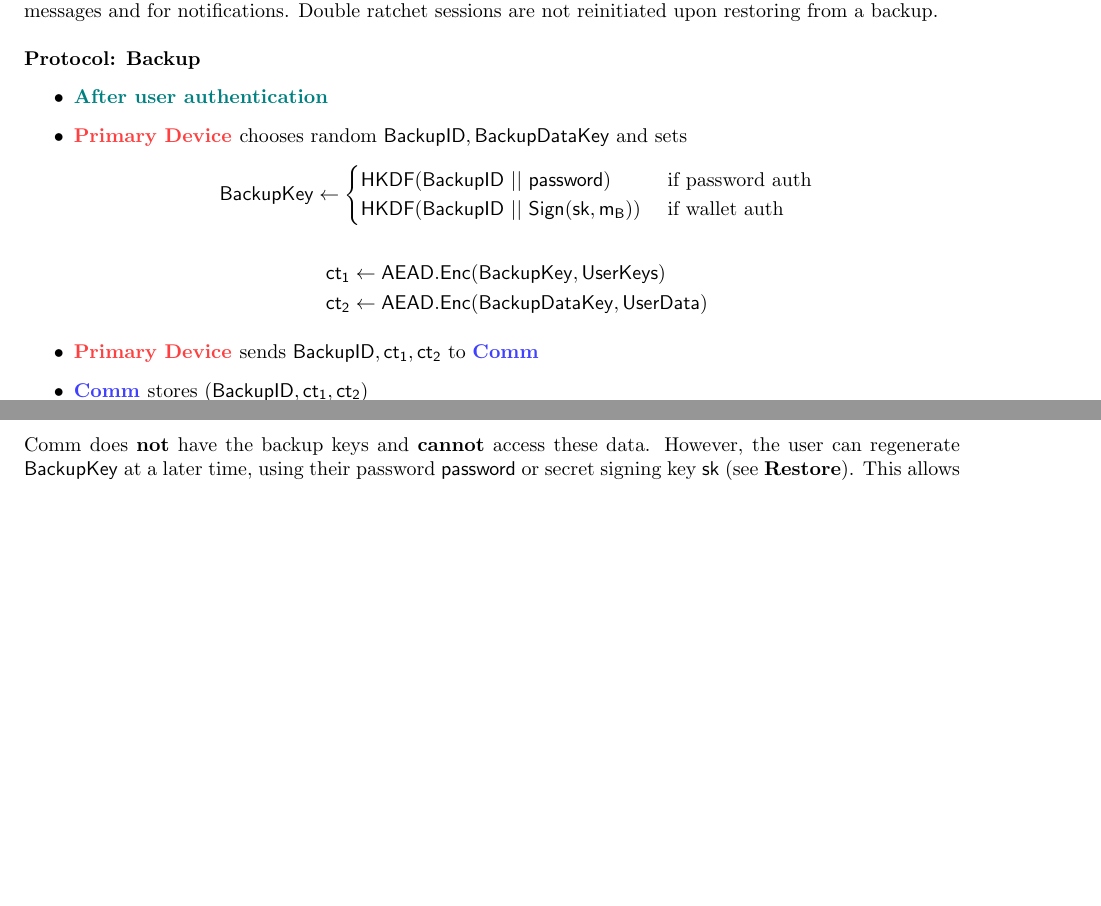
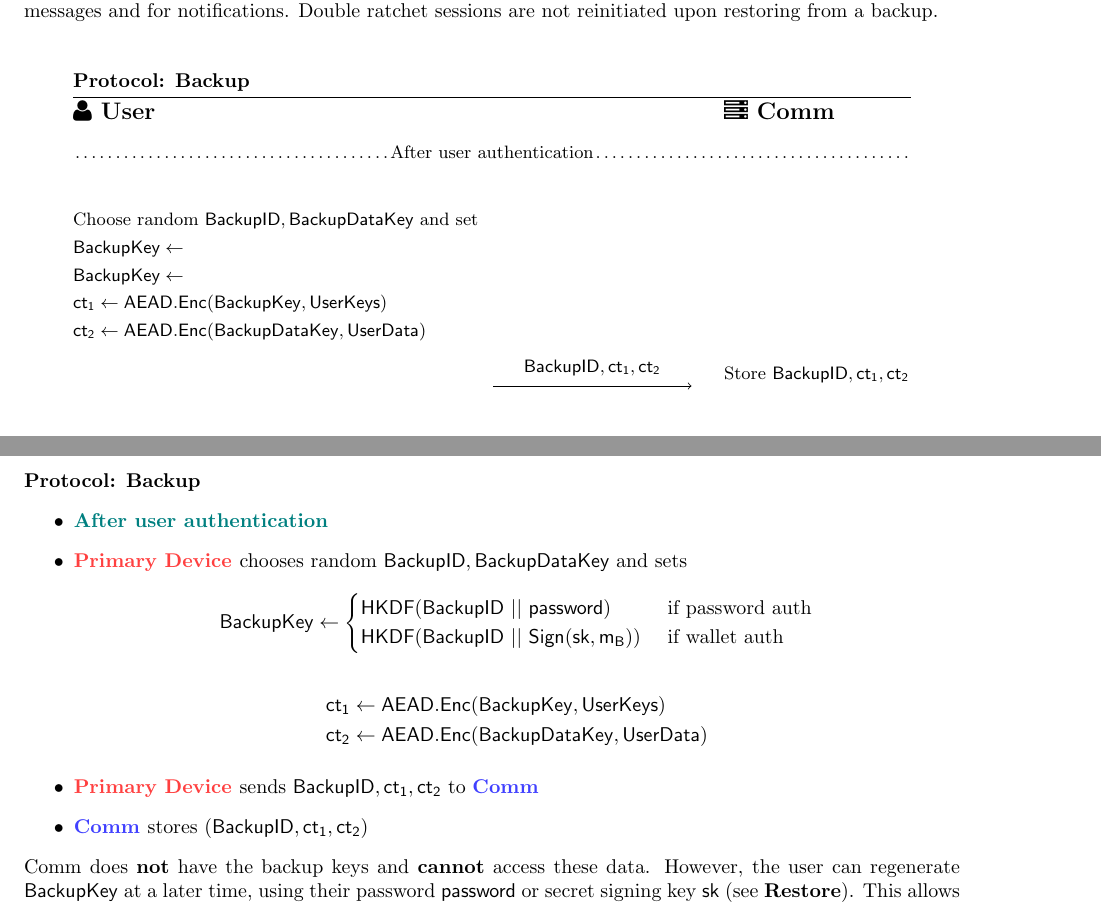
Before and after one commit to CommE2E/whitepaper, a LaTeX document (main.tex): two parts of pages 5 and 6 of 12, joined at a grey line, cut so that both start at the same text, the shorter picture padded with empty space. Compiled offline with pdfLaTeX.

Commit message:
Testing release

```diff
--- a/main.tex
+++ b/main.tex
@@ -288,16 +288,16 @@ The backup service allows a user to store an encrypted copy of their data on Com
 
 The backup includes all cryptographic material necessary to restore all double-ratchet sessions: both for messages and for notifications. Double ratchet sessions are not reinitiated upon restoring from a backup.\\
 
-% \procedureblock[colspace=0cm]{\textbf{Protocol: Backup}}{
-% \textbf{\large \faUser~User} \> \> \textbf{\large \faServer~Comm}\pclb
-% \pcintertext[dotted]{After user authentication}\\
-% \text{Choose random } \bid, \bkdata \text{ and set} \> \> \\
-% \bk  \gets   \> \>\\
-% \bk  \gets   \> \>\\
-% \ct_1 \gets \aesenc(\bk, \userkeys) \> \>\\
-% \ct_2 \gets \aesenc(\bkdata, \userdata) \> \>\\
-% \> \sendmessageright*{\bid, \ct_1, \ct_2} \> \text{Store } \bid, \ct_1, \ct_2
-% }
+\procedureblock[colspace=0cm]{\textbf{Protocol: Backup}}{
+\textbf{\large \faUser~User} \> \> \textbf{\large \faServer~Comm}\pclb
+\pcintertext[dotted]{After user authentication}\\
+\text{Choose random } \bid, \bkdata \text{ and set} \> \>\\
+\bk  \gets   \> \>\\
+\bk  \gets   \> \>\\
+\ct_1 \gets \aesenc(\bk, \userkeys) \> \>\\
+\ct_2 \gets \aesenc(\bkdata, \userdata) \> \>\\
+\> \sendmessageright*{\bid, \ct_1, \ct_2} \> \text{Store } \bid, \ct_1, \ct_2
+}
 
 \noindent \textbf{Protocol: Backup}
 \begin{itemize}
```
